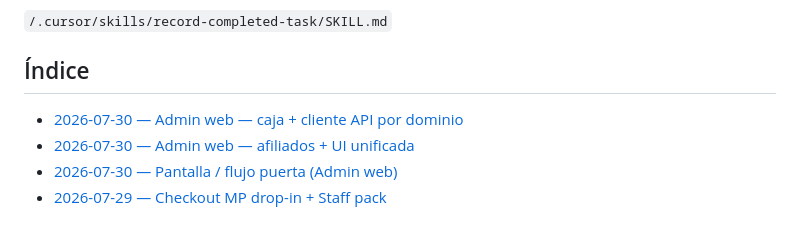
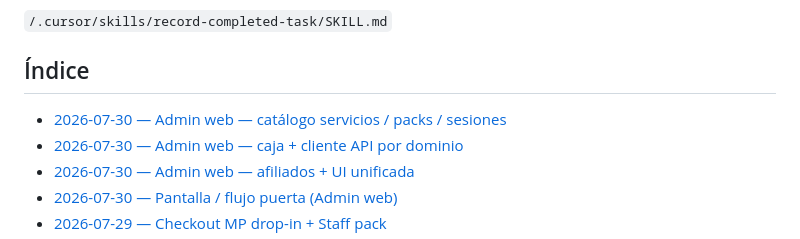
Before and after one commit to LucianoMocchegiani/gym-bro, a Markdown page: docs/tareas-terminadas/README.md, the part around the change. Drawn GitHub-style.

Commit message:
docs: record admin catalog UI task

```diff
--- a/docs/tareas-terminadas/README.md
+++ b/docs/tareas-terminadas/README.md
@@ -16,6 +16,7 @@ La creación de registros sigue la skill:
 
 ## Índice
 
+- [2026-07-30 — Admin web — catálogo servicios / packs / sesiones](./2026-07-30-admin-catalogo-servicios-packs-sesiones.md)
 - [2026-07-30 — Admin web — caja + cliente API por dominio](./2026-07-30-admin-caja-api-client.md)
 - [2026-07-30 — Admin web — afiliados + UI unificada](./2026-07-30-admin-afiliados-ui.md)
 - [2026-07-30 — Pantalla / flujo puerta (Admin web)](./2026-07-30-flujo-puerta-admin-web.md)
```
Also changed, not shown: docs/tareas-terminadas/2026-07-30-admin-catalogo-servicios-packs-sesiones.md (added, +31 -0 lines).
